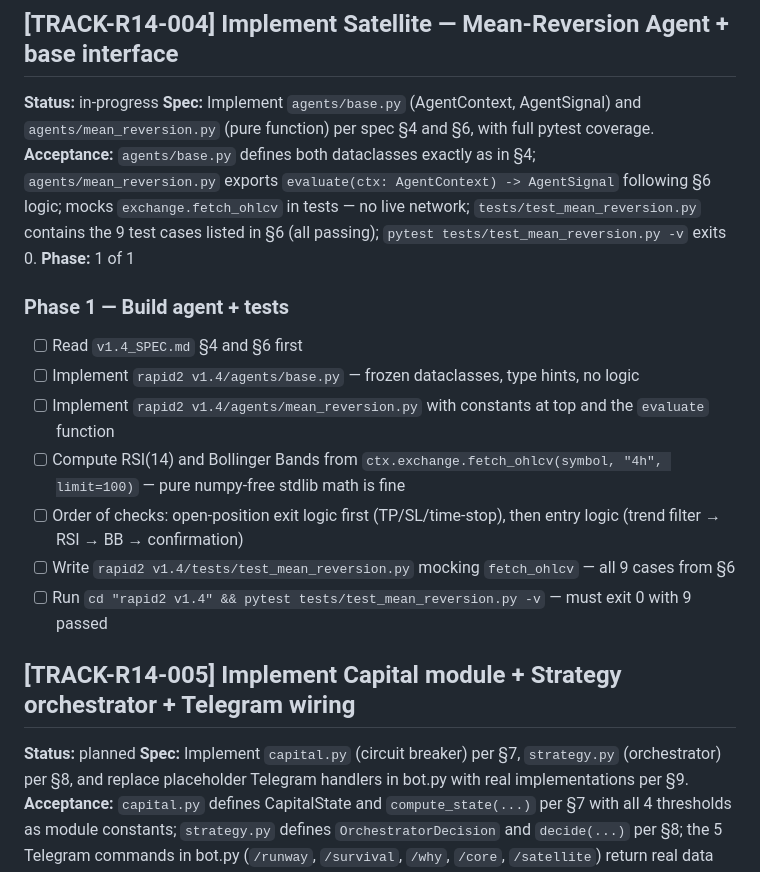
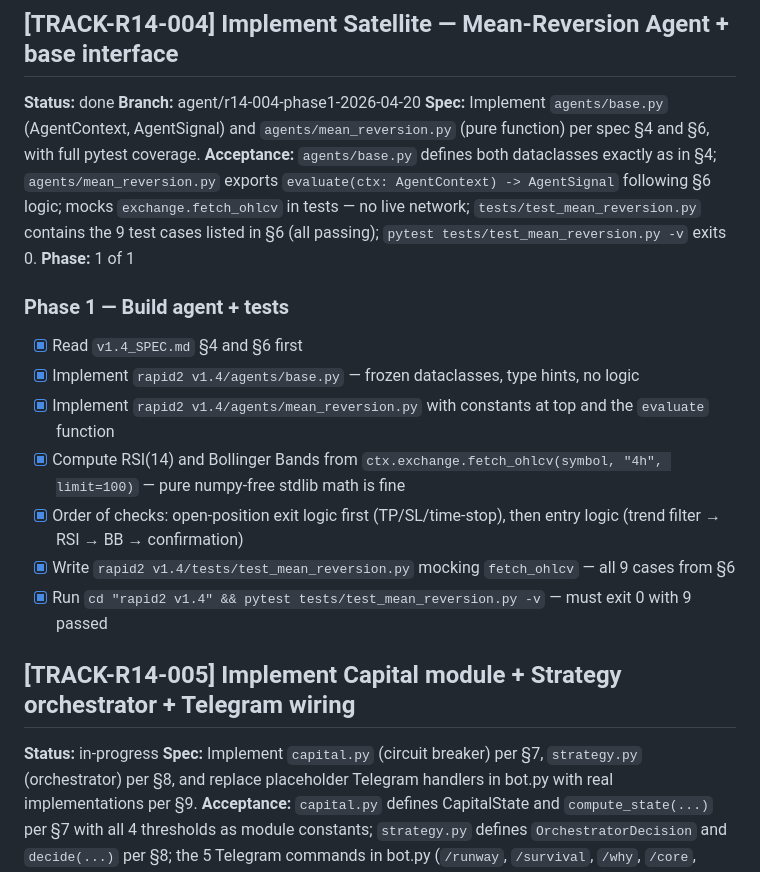
Before and after one commit to benjaminwilsey-creator/builds-workspace, a Markdown page: tasks.md, the part around the change. GitHub-like rendering.

Commit message:
chore: TRACK-R14-004 done, R14-005 in-progress
Mean-reversion agent + base dataclasses implemented, 9/9 tests passing.
Starting capital module, strategy orchestrator, and Telegram wiring.

https://claude.ai/code/session_01RMV5g6gLN3SroLTEGCpHcG

```diff
--- a/tasks.md
+++ b/tasks.md
@@ -67,22 +67,23 @@
 - [x] Run `cd "rapid2 v1.4" && pytest tests/test_dca.py -v` — must exit 0 with 6 passed
 
 ## [TRACK-R14-004] Implement Satellite — Mean-Reversion Agent + base interface
-**Status:** in-progress
+**Status:** done
+**Branch:** agent/r14-004-phase1-2026-04-20
 **Spec:** Implement `agents/base.py` (AgentContext, AgentSignal) and `agents/mean_reversion.py` (pure function) per spec §4 and §6, with full pytest coverage.
 **Acceptance:** `agents/base.py` defines both dataclasses exactly as in §4; `agents/mean_reversion.py` exports `evaluate(ctx: AgentContext) -> AgentSignal` following §6 logic; mocks `exchange.fetch_ohlcv` in tests — no live network; `tests/test_mean_reversion.py` contains the 9 test cases listed in §6 (all passing); `pytest tests/test_mean_reversion.py -v` exits 0.
 **Phase:** 1 of 1
 
 ### Phase 1 — Build agent + tests
-- [ ] Read `v1.4_SPEC.md` §4 and §6 first
-- [ ] Implement `rapid2 v1.4/agents/base.py` — frozen dataclasses, type hints, no logic
-- [ ] Implement `rapid2 v1.4/agents/mean_reversion.py` with constants at top and the `evaluate` function
-- [ ] Compute RSI(14) and Bollinger Bands from `ctx.exchange.fetch_ohlcv(symbol, "4h", limit=100)` — pure numpy-free stdlib math is fine
-- [ ] Order of checks: open-position exit logic first (TP/SL/time-stop), then entry logic (trend filter → RSI → BB → confirmation)
-- [ ] Write `rapid2 v1.4/tests/test_mean_reversion.py` mocking `fetch_ohlcv` — all 9 cases from §6
-- [ ] Run `cd "rapid2 v1.4" && pytest tests/test_mean_reversion.py -v` — must exit 0 with 9 passed
+- [x] Read `v1.4_SPEC.md` §4 and §6 first
+- [x] Implement `rapid2 v1.4/agents/base.py` — frozen dataclasses, type hints, no logic
+- [x] Implement `rapid2 v1.4/agents/mean_reversion.py` with constants at top and the `evaluate` function
+- [x] Compute RSI(14) and Bollinger Bands from `ctx.exchange.fetch_ohlcv(symbol, "4h", limit=100)` — pure numpy-free stdlib math is fine
+- [x] Order of checks: open-position exit logic first (TP/SL/time-stop), then entry logic (trend filter → RSI → BB → confirmation)
+- [x] Write `rapid2 v1.4/tests/test_mean_reversion.py` mocking `fetch_ohlcv` — all 9 cases from §6
+- [x] Run `cd "rapid2 v1.4" && pytest tests/test_mean_reversion.py -v` — must exit 0 with 9 passed
 
 ## [TRACK-R14-005] Implement Capital module + Strategy orchestrator + Telegram wiring
-**Status:** planned
+**Status:** in-progress
 **Spec:** Implement `capital.py` (circuit breaker) per §7, `strategy.py` (orchestrator) per §8, and replace placeholder Telegram handlers in bot.py with real implementations per §9.
 **Acceptance:** `capital.py` defines CapitalState and `compute_state(...)` per §7 with all 4 thresholds as module constants; `strategy.py` defines `OrchestratorDecision` and `decide(...)` per §8; the 5 Telegram commands in bot.py (`/runway`, `/survival`, `/why`, `/core`, `/satellite`) return real data using capital/strategy modules (not placeholders); `tests/test_capital.py` covers the 5 cases in §7 and `tests/test_strategy.py` covers the 4 cases in §8; `pytest tests/test_capital.py tests/test_strategy.py -v` exits 0.
 **Phase:** 1 of 1
```
